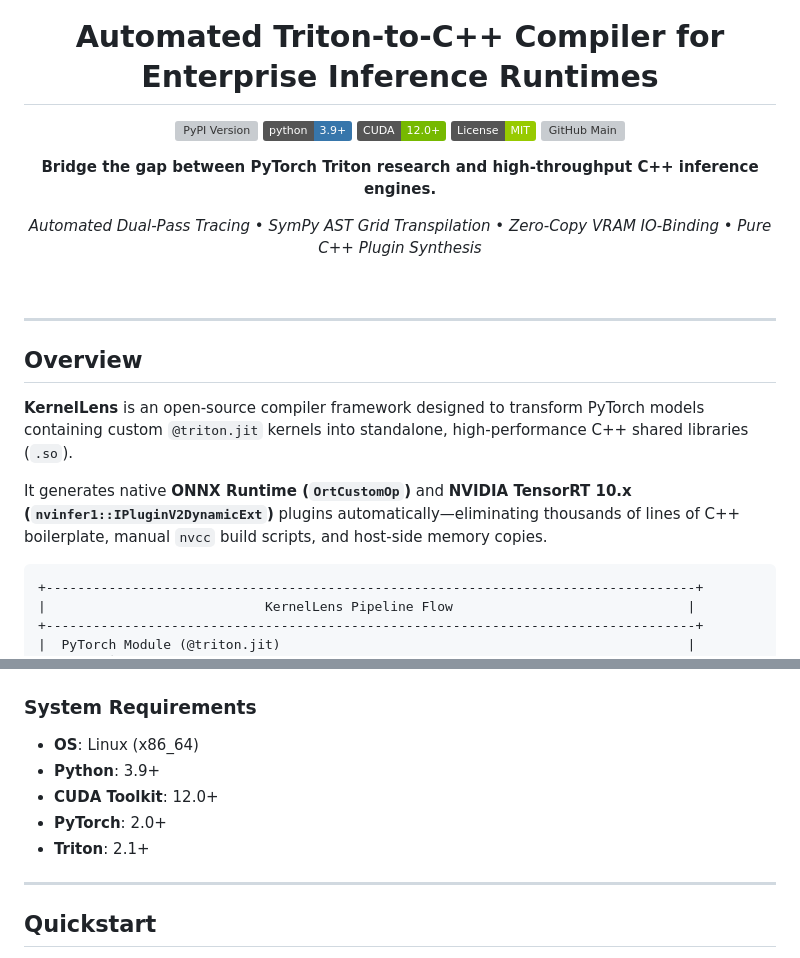
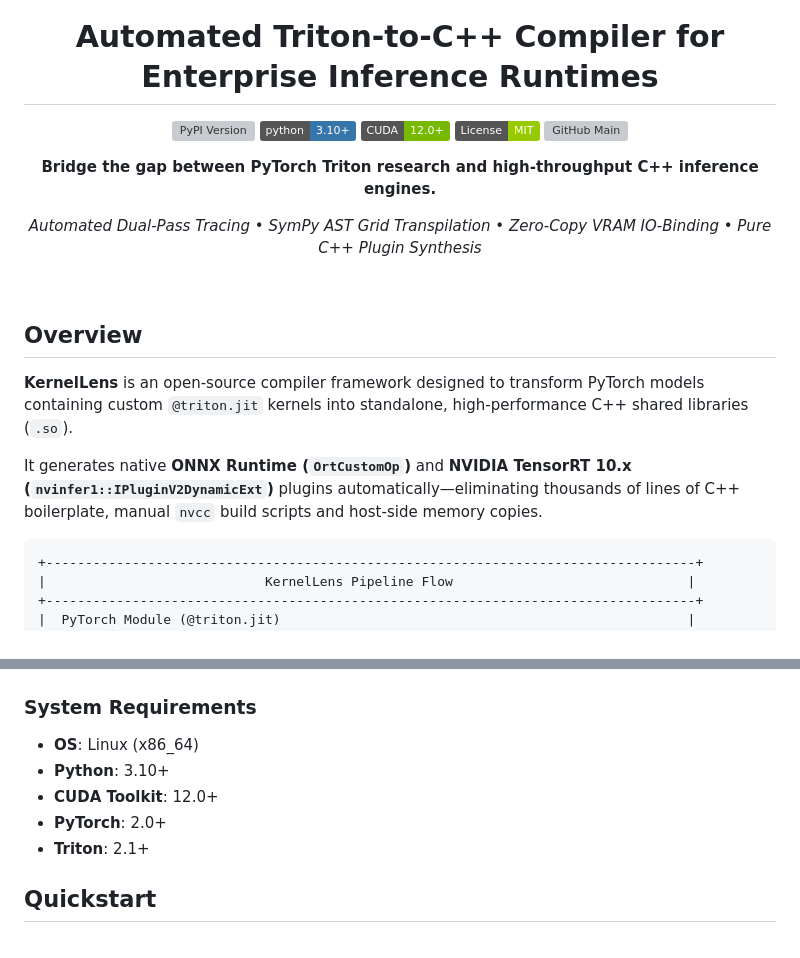
Before and after one commit to Just1truc/kernel_lens, a Markdown page: README.md, 2 parts joined by grey strips. GitHub-like rendering; badges without logos; grey boxes are pictures that could not be loaded.

Commit message:
Update README to specify Python 3.10+ requirement

````diff
--- a/README.md
+++ b/README.md
@@ -6,7 +6,7 @@
   # Automated Triton-to-C++ Compiler for Enterprise Inference Runtimes
 
   [![PyPI Version](https://img.shields.io/pypi/v/kernel-lens.svg?color=blue)](https://pypi.org/project/kernel-lens/)
-  [![Python 3.9+](https://img.shields.io/badge/python-3.9+-3776AB.svg?logo=python&logoColor=white)](https://www.python.org/downloads/)
+  [![Python 3.10+](https://img.shields.io/badge/python-3.10+-3776AB.svg?logo=python&logoColor=white)](https://www.python.org/downloads/)
   [![CUDA 12.0+](https://img.shields.io/badge/CUDA-12.0+-76B900.svg?logo=nvidia&logoColor=white)](https://developer.nvidia.com/cuda-toolkit)
   [![License: MIT](https://img.shields.io/badge/License-MIT-green.svg)](https://opensource.org/licenses/MIT)
   [![GitHub Main](https://img.shields.io/github/actions/workflow/status/Just1truc/kernel_lens/ci.yml?branch=main&label=build)](https://github.com/Just1truc/kernel_lens)
@@ -18,13 +18,11 @@
 
 <br/>
 
----
-
 ## Overview
 
 **KernelLens** is an open-source compiler framework designed to transform PyTorch models containing custom `@triton.jit` kernels into standalone, high-performance C++ shared libraries (`.so`).
 
-It generates native **ONNX Runtime (`OrtCustomOp`)** and **NVIDIA TensorRT 10.x (`nvinfer1::IPluginV2DynamicExt`)** plugins automatically—eliminating thousands of lines of C++ boilerplate, manual `nvcc` build scripts, and host-side memory copies.
+It generates native **ONNX Runtime (`OrtCustomOp`)** and **NVIDIA TensorRT 10.x (`nvinfer1::IPluginV2DynamicExt`)** plugins automatically—eliminating thousands of lines of C++ boilerplate, manual `nvcc` build scripts and host-side memory copies.
 
 ```
 +-----------------------------------------------------------------------------------+
@@ -76,12 +70,10 @@ pip install kernel-lens[all]   # Full backend suite
 
 ### System Requirements
 * **OS**: Linux (x86_64)
-* **Python**: 3.9+
+* **Python**: 3.10+
 * **CUDA Toolkit**: 12.0+
 * **PyTorch**: 2.0+
 * **Triton**: 2.1+
-
----
 
 ## Quickstart
 
````
Also changed, not shown: other parts of README.md (+4 -20 lines).
